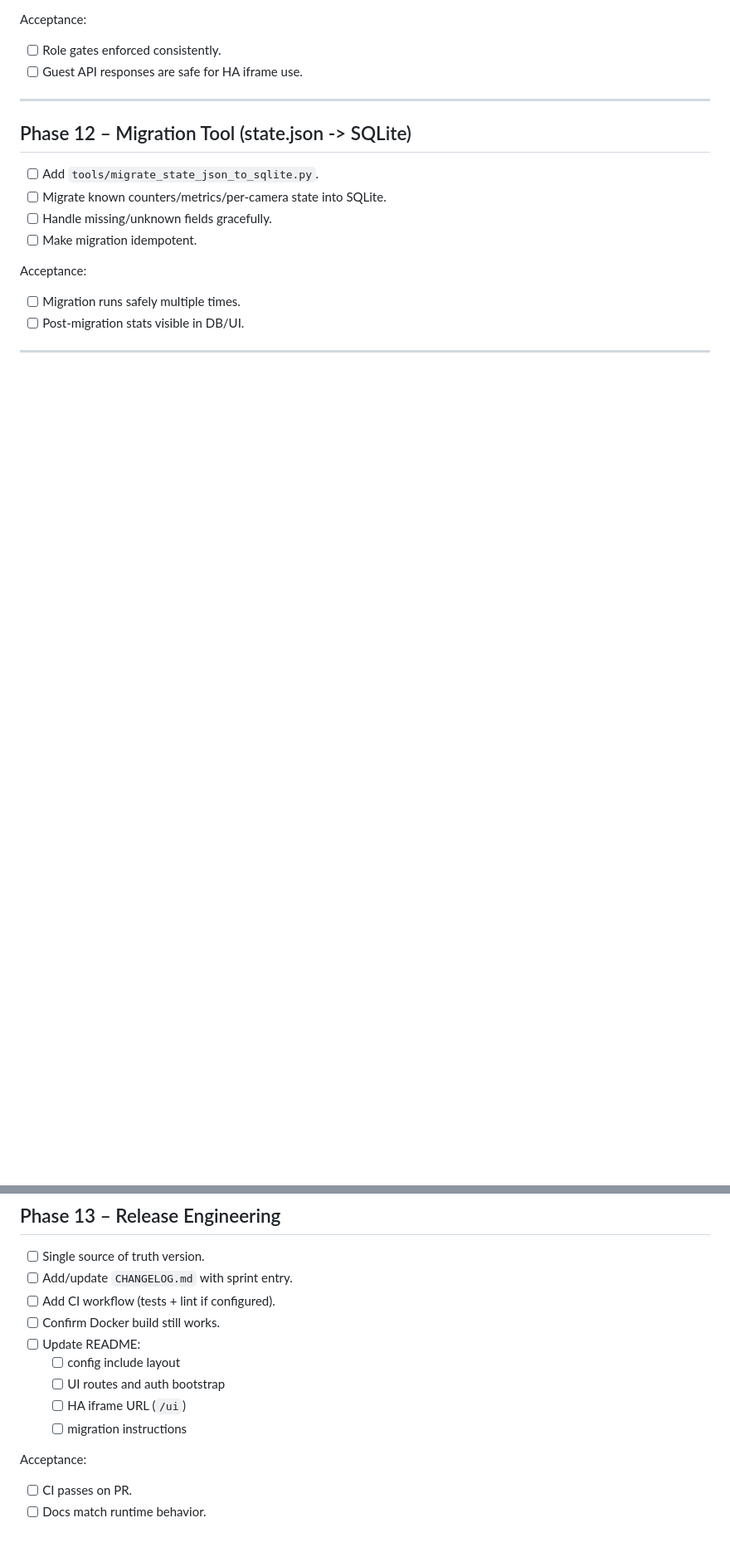
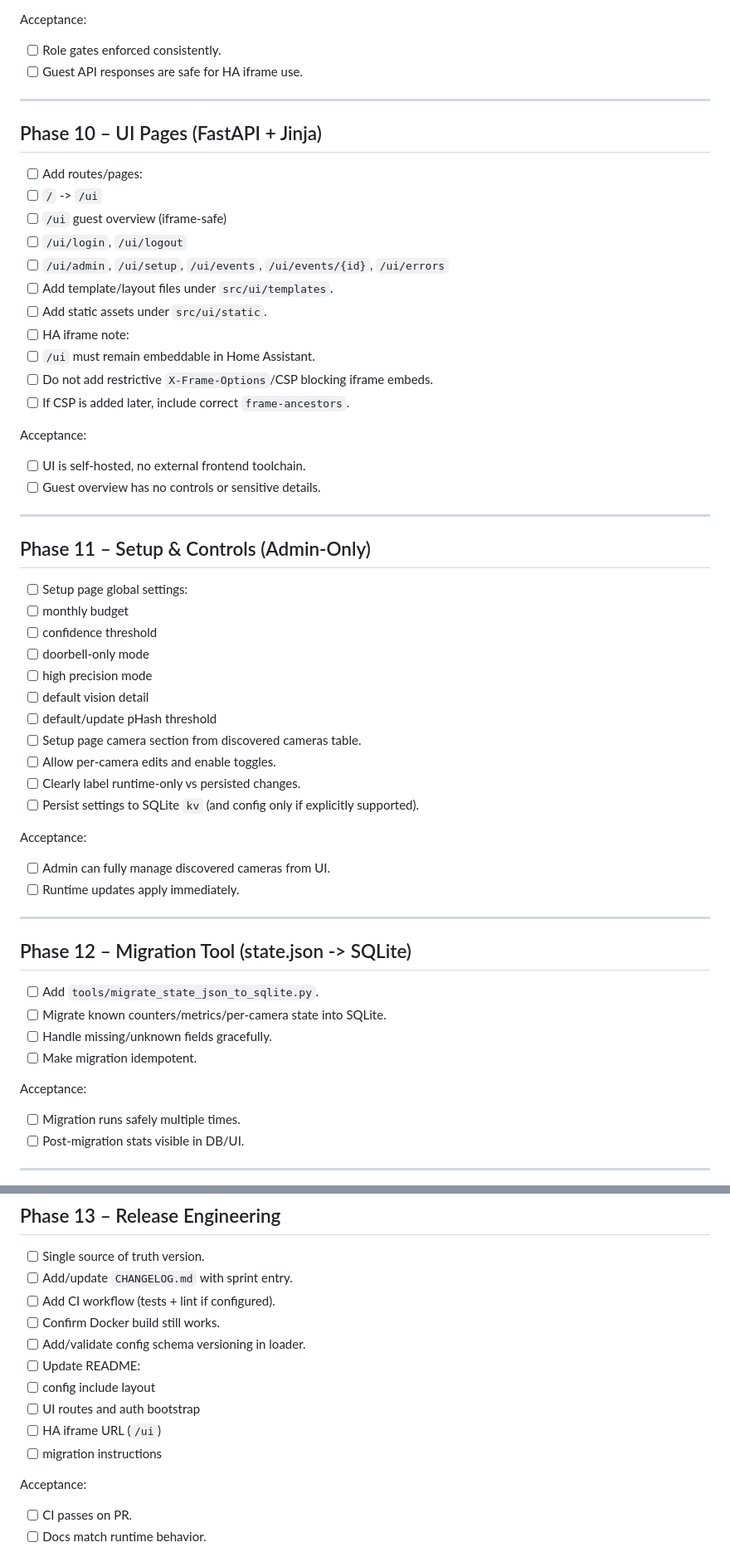
Before and after one commit to danhajduk/Synthia-Vision, a Markdown page: TODO.md, 2 parts joined by grey strips. Shown at 83% size. Rendered like a GitHub page; blank space fills up the shorter version.

```diff
--- a/TODO.md
+++ b/TODO.md
@@ -190,6 +180,44 @@ Admin APIs:
 Acceptance:
 - [ ] Role gates enforced consistently.
 - [ ] Guest API responses are safe for HA iframe use.
+
+---
+
+## Phase 10 – UI Pages (FastAPI + Jinja)
+- [ ] Add routes/pages:
+- [ ] `/` -> `/ui`
+- [ ] `/ui` guest overview (iframe-safe)
+- [ ] `/ui/login`, `/ui/logout`
+- [ ] `/ui/admin`, `/ui/setup`, `/ui/events`, `/ui/events/{id}`, `/ui/errors`
+- [ ] Add template/layout files under `src/ui/templates`.
+- [ ] Add static assets under `src/ui/static`.
+- [ ] HA iframe note:
+- [ ] `/ui` must remain embeddable in Home Assistant.
+- [ ] Do not add restrictive `X-Frame-Options`/CSP blocking iframe embeds.
+- [ ] If CSP is added later, include correct `frame-ancestors`.
+
+Acceptance:
+- [ ] UI is self-hosted, no external frontend toolchain.
+- [ ] Guest overview has no controls or sensitive details.
+
+---
+
+## Phase 11 – Setup & Controls (Admin-Only)
+- [ ] Setup page global settings:
+- [ ] monthly budget
+- [ ] confidence threshold
+- [ ] doorbell-only mode
+- [ ] high precision mode
+- [ ] default vision detail
+- [ ] default/update pHash threshold
+- [ ] Setup page camera section from discovered cameras table.
+- [ ] Allow per-camera edits and enable toggles.
+- [ ] Clearly label runtime-only vs persisted changes.
+- [ ] Persist settings to SQLite `kv` (and config only if explicitly supported).
+
+Acceptance:
+- [ ] Admin can fully manage discovered cameras from UI.
+- [ ] Runtime updates apply immediately.
 
 ---
 
@@ -210,11 +238,12 @@ Acceptance:
 - [ ] Add/update `CHANGELOG.md` with sprint entry.
 - [ ] Add CI workflow (tests + lint if configured).
 - [ ] Confirm Docker build still works.
+- [ ] Add/validate config schema versioning in loader.
 - [ ] Update README:
-  - [ ] config include layout
-  - [ ] UI routes and auth bootstrap
-  - [ ] HA iframe URL (`/ui`)
-  - [ ] migration instructions
+- [ ] config include layout
+- [ ] UI routes and auth bootstrap
+- [ ] HA iframe URL (`/ui`)
+- [ ] migration instructions
 
 Acceptance:
 - [ ] CI passes on PR.
```
Also changed, not shown: other parts of TODO.md (+72 -82 lines).
